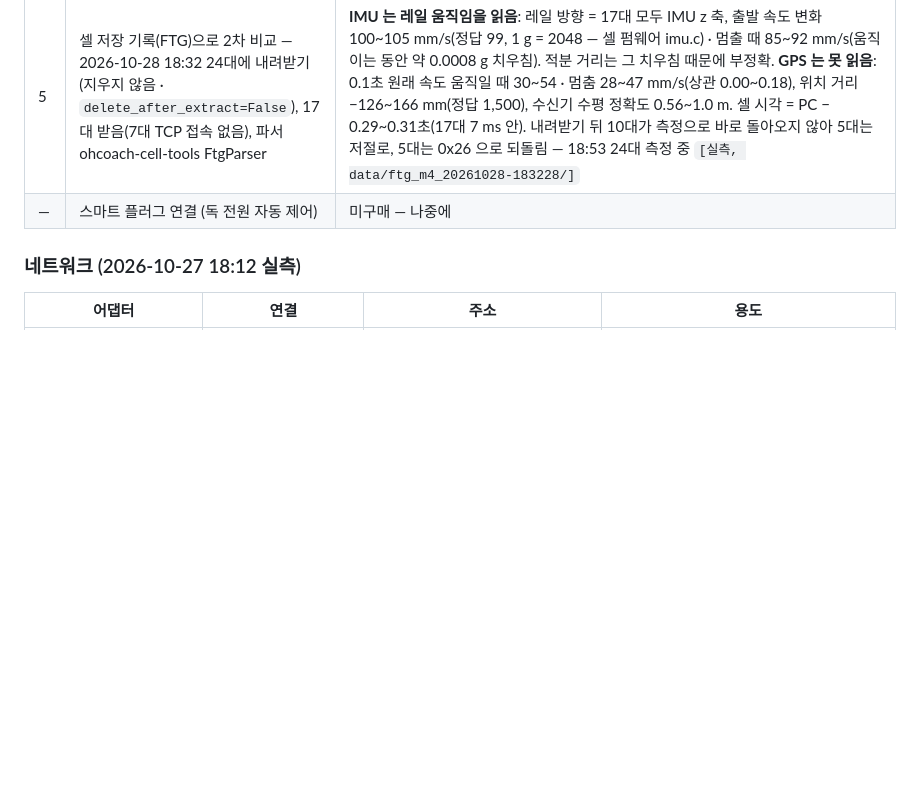
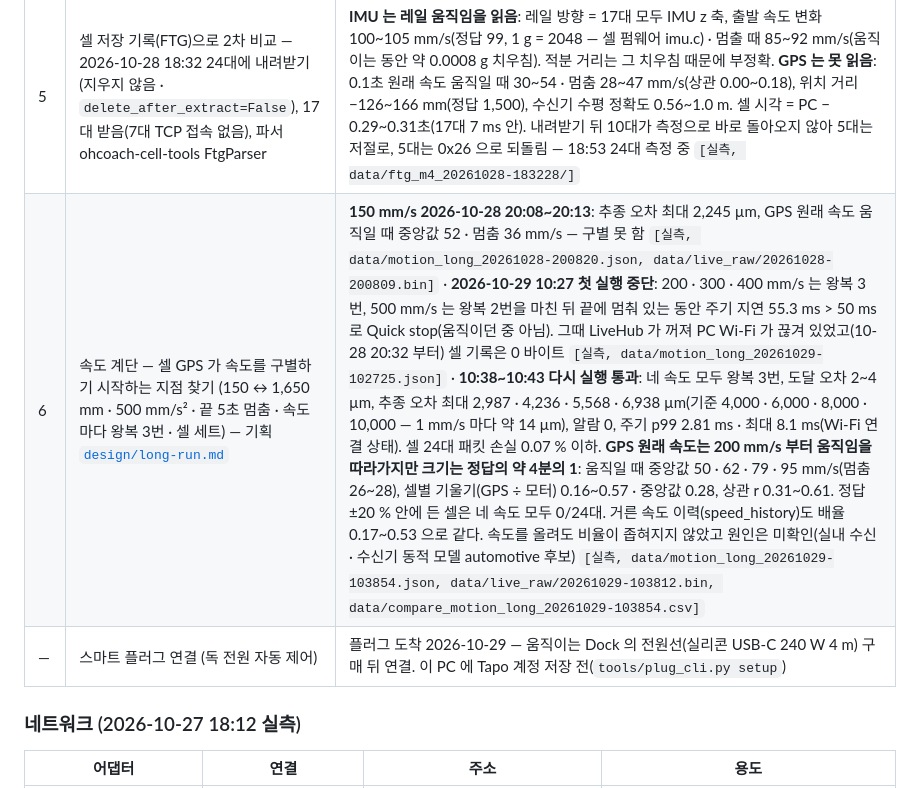
Before and after one commit to GeonwooKim-fitogether/QA-Automation-Test-Room, a Markdown page: dynamic-bench/README.md, the part around the change. GitHub-like rendering; blank space fills up the shorter version.

Commit message:
docs: 속도 계단(150~500 mm/s) 결과와 스마트 플러그 상태를 README 에 적는다
Co-Authored-By: Claude Opus 5.5 <noreply@anthropic.com>

```diff
--- a/dynamic-bench/README.md
+++ b/dynamic-bench/README.md
@@ -108,7 +108,8 @@
 | 3 | M3 1단계 왕복(60 mm · 20 mm/s) 중 셀 데이터 기록 → 모터 기록과 비교 | **실행 2026-10-28 15:19** — 모터 왕복 3번 도달 오차 6~10 µm, 알람 0. 셀 24대 모두 GPS `A` 였지만 **셀 속도가 모터 속도를 따라가지 않았다**: 상관 r 0.00~0.06(정렬 기준 0.5), 모터가 20 mm/s 로 가는 동안 셀 속도 이력은 대부분 0. 멈춰 있을 때 셀 순간 속도 원값이 중앙값 35 · 최대 335 로 흔들린다(14:52 정지 10분 기록). 일부 셀의 신호 세기(C/N0) 저하는 모터가 움직인 구간과 무관했다(전 8.4 % · 중 10.2 % · 후 21.8 %) **위치(위도·경도)도 구분하지 못했다**: 셀 위치는 멈춰 있어도 10분 동안 표준편차 중앙값 1.1 m(셀 사이 0.4~8.8 m)로 흔들린다. 시작 이동 0.9 m 구간에서 셀 위치와 모터 위치의 상관이 0.97 로 나왔지만, 같은 계산을 정지 기록에 대 봐도 0.94~0.98 이 나와 우연(느린 위치 떠돎)으로 판정 — 기울기도 셀마다 0.13~4.03 으로 제각각. 위도·경도 형식은 펌웨어 util.c `convert_degree_to_nmea`(도 × 10¹⁰ + 분 × 10⁸) `[실측, data/motion_m3_20261028-151903.json, data/live_raw/20261028-151855.bin · 20261028-145240.bin]` |
 | 4 | 긴 거리 왕복을 오래 돌며 셀 · 모터 기초 자료 수집 — 기획 [`design/long-run.md`](design/long-run.md) | **1차 2026-10-28 16:36 통과** (150 ↔ 1,650 mm · 50 mm/s · 5분 · 셀 세트): 왕복 5번, 도달 오차 3~7 µm, 추종 오차 최대 813~827 µm(구간마다 거의 같음 — 지그만 50 mm/s 775 µm), 알람 0, 주기 p99 2.82 ms · 최대 21 ms, WKC 오류 1주기. 셀: 패킷 손실 0 %(셀마다 786건), PC − 셀 UTC 283~318 ms. **원래 GPS 속도는 50 mm/s 도 구분하지 못했다**(움직일 때 중앙값 26~45 · 멈췄을 때 15~62 mm/s). **거른 속도 이력은 움직일 때만 0 이 아니었다**(중앙값 14~35 · 멈췄을 때 0) — 셀이 움직임 자체는 알아챘지만 값은 모터 속도가 아니라 GPS 잡음 크기. 위치는 5분이라 판정 안 함 `[실측, data/motion_long_20261028-163613.json, data/live_raw/20261028-163605.bin]` · **2차 2026-10-28 17:43~18:13 통과** (같은 구간 · 100 mm/s · 500 mm/s² · 끝 5초 멈춤 · 30분): 왕복 44번, 도달 오차 ≤ 9 µm, 추종 오차 최대 1,572 µm(처음 10구간 1,550 · 끝 10구간 1,560 — 늘지 않음, 추정 1,580), 알람 0, 통신 오류 0, 주기 p99 2.81 ms · 최대 30 ms. **셀 24대**: 움직임 판정은 움직일 때 99.6~100 %·5초 멈춤 중 0.2~1.7 %, 켜짐 늦음 중앙값 0.17초·꺼짐 늦음 0.46초 — **또렷하게 읽음**. GPS 원래 속도는 움직일 때 30~55 · 멈춤 27~45 mm/s(중앙값 37 · 31) — **100 mm/s 도 못 읽음**. 위치 거리 −62~124 mm(정답 1,500)·앱 방식 거리 488~903 mm·앱 방식 가속도 44~112 mm/s²(모터 같은 필터 135) — **거리 · 가속도 못 읽음**. 위치 판정 5/24대 '보인다'였지만 기울기 0.06~0.31 이고 방향이 약 60° 와 약 −115° 로 반대로 갈려 실제 추적이 아님. 패킷 손실 ≈ 0 %, PC − 셀 UTC 306~335 ms, 기울기 3.6~6.0 ppm. 모터 등속 추종 오차의 주된 떨림 7~15 Hz(50 mm/s 15 Hz) — 3.33 mm 공간 주기 가설은 확인 안 됨 `[실측, data/motion_long_20261028-174302.json, data/live_raw/20261028-174253.bin, data/compare_motion_long_20261028-174302.csv]` |
 | 5 | 셀 저장 기록(FTG)으로 2차 비교 — 2026-10-28 18:32 24대에 내려받기(지우지 않음 · `delete_after_extract=False`), 17대 받음(7대 TCP 접속 없음), 파서 ohcoach-cell-tools FtgParser | **IMU 는 레일 움직임을 읽음**: 레일 방향 = 17대 모두 IMU z 축, 출발 속도 변화 100~105 mm/s(정답 99, 1 g = 2048 — 셀 펌웨어 imu.c) · 멈출 때 85~92 mm/s(움직이는 동안 약 0.0008 g 치우침). 적분 거리는 그 치우침 때문에 부정확. **GPS 는 못 읽음**: 0.1초 원래 속도 움직일 때 30~54 · 멈춤 28~47 mm/s(상관 0.00~0.18), 위치 거리 −126~166 mm(정답 1,500), 수신기 수평 정확도 0.56~1.0 m. 셀 시각 = PC − 0.29~0.31초(17대 7 ms 안). 내려받기 뒤 10대가 측정으로 바로 돌아오지 않아 5대는 저절로, 5대는 0x26 으로 되돌림 — 18:53 24대 측정 중 `[실측, data/ftg_m4_20261028-183228/]` |
-| — | 스마트 플러그 연결 (독 전원 자동 제어) | 미구매 — 나중에 |
+| 6 | 속도 계단 — 셀 GPS 가 속도를 구별하기 시작하는 지점 찾기 (150 ↔ 1,650 mm · 500 mm/s² · 끝 5초 멈춤 · 속도마다 왕복 3번 · 셀 세트) — 기획 [`design/long-run.md`](design/long-run.md) | **150 mm/s 2026-10-28 20:08~20:13**: 추종 오차 최대 2,245 µm, GPS 원래 속도 움직일 때 중앙값 52 · 멈춤 36 mm/s — 구별 못 함 `[실측, data/motion_long_20261028-200820.json, data/live_raw/20261028-200809.bin]` · **2026-10-29 10:27 첫 실행 중단**: 200 · 300 · 400 mm/s 는 왕복 3번, 500 mm/s 는 왕복 2번을 마친 뒤 끝에 멈춰 있는 동안 주기 지연 55.3 ms > 50 ms 로 Quick stop(움직이던 중 아님). 그때 LiveHub 가 꺼져 PC Wi-Fi 가 끊겨 있었고(10-28 20:32 부터) 셀 기록은 0 바이트 `[실측, data/motion_long_20261029-102725.json]` · **10:38~10:43 다시 실행 통과**: 네 속도 모두 왕복 3번, 도달 오차 2~4 µm, 추종 오차 최대 2,987 · 4,236 · 5,568 · 6,938 µm(기준 4,000 · 6,000 · 8,000 · 10,000 — 1 mm/s 마다 약 14 µm), 알람 0, 주기 p99 2.81 ms · 최대 8.1 ms(Wi-Fi 연결 상태). 셀 24대 패킷 손실 0.07 % 이하. **GPS 원래 속도는 200 mm/s 부터 움직임을 따라가지만 크기는 정답의 약 4분의 1**: 움직일 때 중앙값 50 · 62 · 79 · 95 mm/s(멈춤 26~28), 셀별 기울기(GPS ÷ 모터) 0.16~0.57 · 중앙값 0.28, 상관 r 0.31~0.61. 정답 ±20 % 안에 든 셀은 네 속도 모두 0/24대. 거른 속도 이력(speed_history)도 배율 0.17~0.53 으로 같다. 속도를 올려도 비율이 좁혀지지 않았고 원인은 미확인(실내 수신 · 수신기 동적 모델 automotive 후보) `[실측, data/motion_long_20261029-103854.json, data/live_raw/20261029-103812.bin, data/compare_motion_long_20261029-103854.csv]` |
+| — | 스마트 플러그 연결 (독 전원 자동 제어) | 플러그 도착 2026-10-29 — 움직이는 Dock 의 전원선(실리콘 USB-C 240 W 4 m) 구매 뒤 연결. 이 PC 에 Tapo 계정 저장 전(`tools/plug_cli.py setup`) |
 
 ### 네트워크 (2026-10-27 18:12 실측)
 
```
